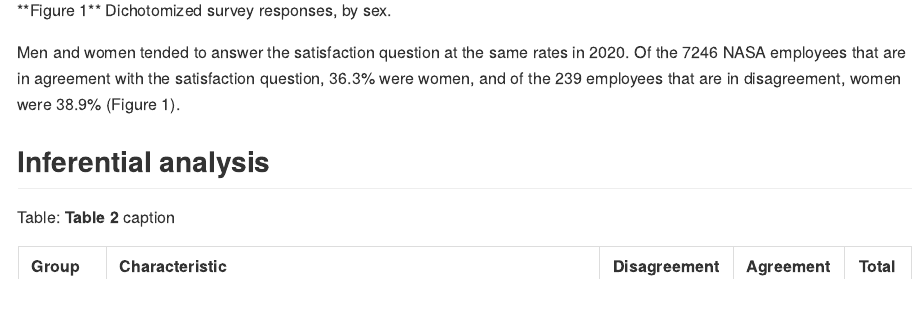
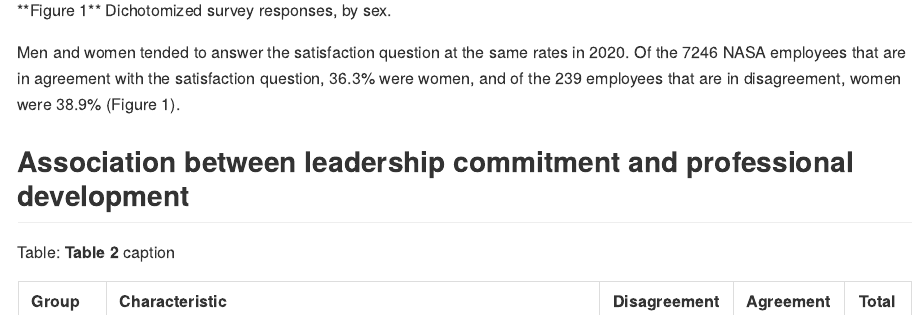
Before and after one commit to philsf-biostat/SAR-2022-011-GJ, an R Markdown document (report/SAR-2022-011-GJ-v01.Rmd): the page in a window 1100 px wide, from 2970 px down. The pictures show the output file report/SAR-2022-011-GJ-v01.md that the author committed with the source, drawn offline in the style of GitHub.

Commit message:
section title updated

````diff
--- a/report/SAR-2022-011-GJ-v01.Rmd
+++ b/report/SAR-2022-011-GJ-v01.Rmd
@@ -116,7 +116,7 @@ Of the `r analytical %>% summarise(dv_a = sum(dv2 == "Agreement")) %>% pull` NAS
 and of the `r analytical %>% summarise(dv_a = sum(dv2 == "Disagreement")) %>% pull` employees that are in disagreement,
 women were `r analytical %>% filter(dv2 == "Disagreement") %>% summarise(prop_dv = mean(dsex == "Female")) %>% format.pct()` (Figure 1).
 
-## Inferential analysis
+## Association between leadership commitment and professional development
 
 ```{r tab_inf}
 tab_inf %>%
````
Also changed, not shown: report/SAR-2022-011-GJ-v01.md.
